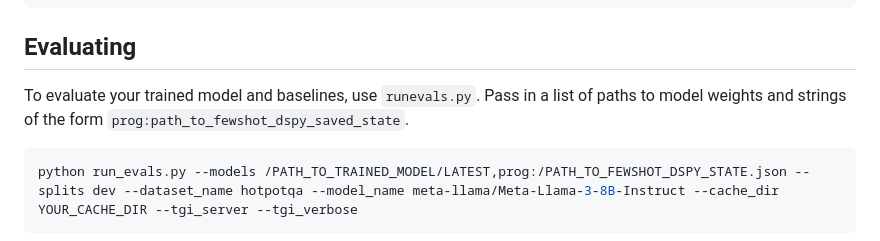
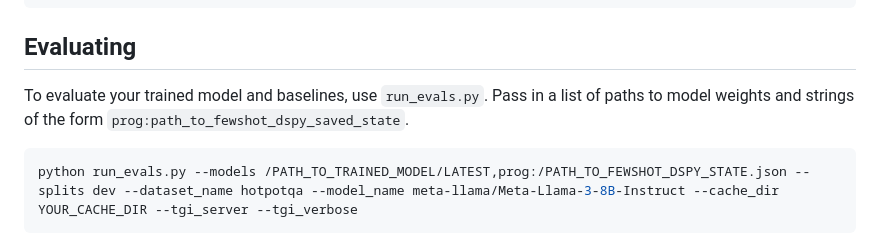
Before and after one commit to sher222/LeReT, a Markdown page: README.md, the part around the change. GitHub-like rendering.

Commit message:
fix typo

````diff
--- a/README.md
+++ b/README.md
@@ -35,7 +35,7 @@ python -u direct-preference-optimization/train.py model=llama3-8b datasets=[PATH
 python -u direct-preference-optimization/train.py model=llama3-8b datasets=[PATH_TO_SAMPLED_DATASET.json] n_epochs=2 loss=ipo lr=1e-7 loss.beta=0.05 exp_name=gemma9b_ipo trainer=FSDPTrainer sample_during_eval=false eval_every=1_000_000  do_first_eval=false debug=false wandb.project=rl-hotpotqa-finalize batch_size=4 max_prompt_length=2048 max_length=2048 model.archive=/PATH_TO_SFT_OUTPUT/LATEST/policy.pt
 ```
 ## Evaluating
-To evaluate your trained model and baselines, use `runevals.py`. Pass in a list of paths to model weights and strings of the form `prog:path_to_fewshot_dspy_saved_state`.
+To evaluate your trained model and baselines, use `run_evals.py`. Pass in a list of paths to model weights and strings of the form `prog:path_to_fewshot_dspy_saved_state`.
 ```bash
 python run_evals.py --models /PATH_TO_TRAINED_MODEL/LATEST,prog:/PATH_TO_FEWSHOT_DSPY_STATE.json --splits dev --dataset_name hotpotqa --model_name meta-llama/Meta-Llama-3-8B-Instruct --cache_dir YOUR_CACHE_DIR --tgi_server --tgi_verbose
 ```
````
